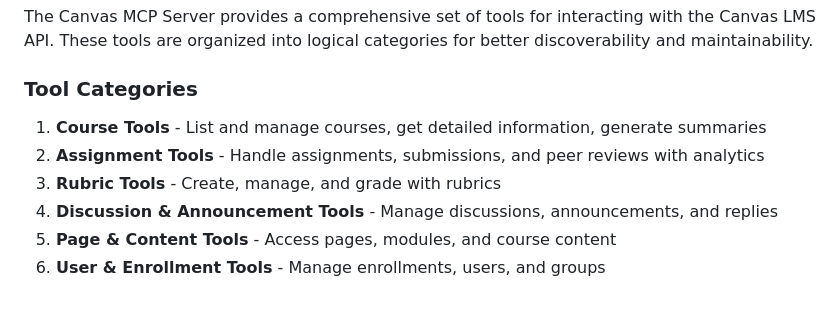
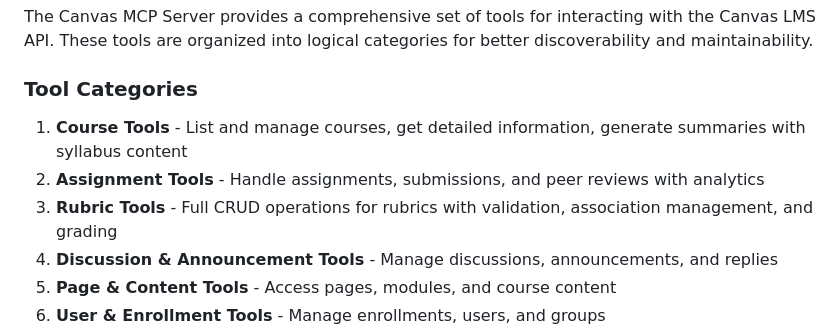
Before and after one commit to vishalsachdev/canvas-mcp, a Markdown page: README.md, the part around the change. Drawn GitHub-style; blank space fills up the shorter version.

```diff
--- a/README.md
+++ b/README.md
@@ -113,9 +113,9 @@ The Canvas MCP Server provides a comprehensive set of tools for interacting with
 
 ### Tool Categories
 
-1. **Course Tools** - List and manage courses, get detailed information, generate summaries
+1. **Course Tools** - List and manage courses, get detailed information, generate summaries with syllabus content
 2. **Assignment Tools** - Handle assignments, submissions, and peer reviews with analytics
-3. **Rubric Tools** - Create, manage, and grade with rubrics
+3. **Rubric Tools** - Full CRUD operations for rubrics with validation, association management, and grading
 4. **Discussion & Announcement Tools** - Manage discussions, announcements, and replies
 5. **Page & Content Tools** - Access pages, modules, and course content
 6. **User & Enrollment Tools** - Manage enrollments, users, and groups
```
Also changed, not shown: tools/rubrics.md (+130 -36 lines).
